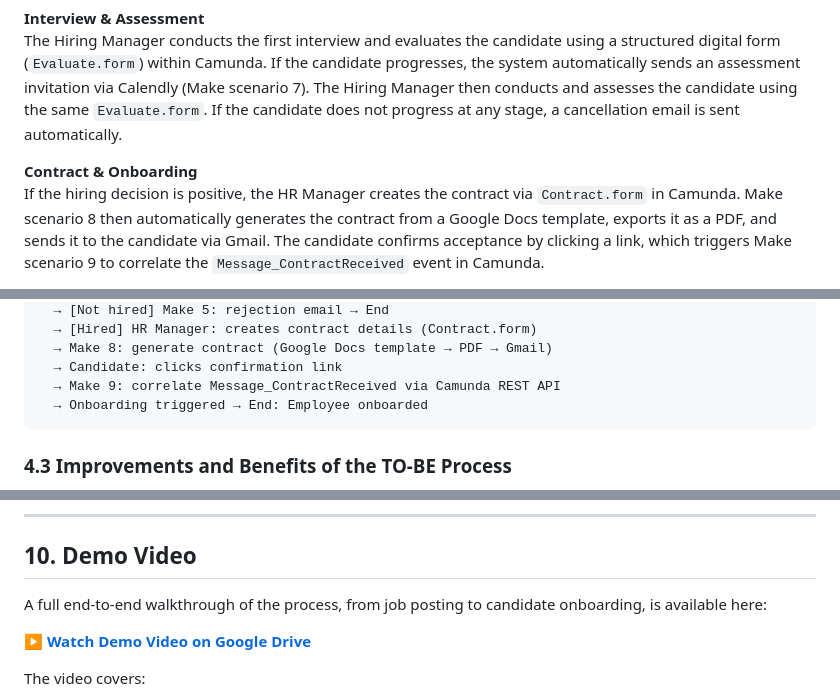
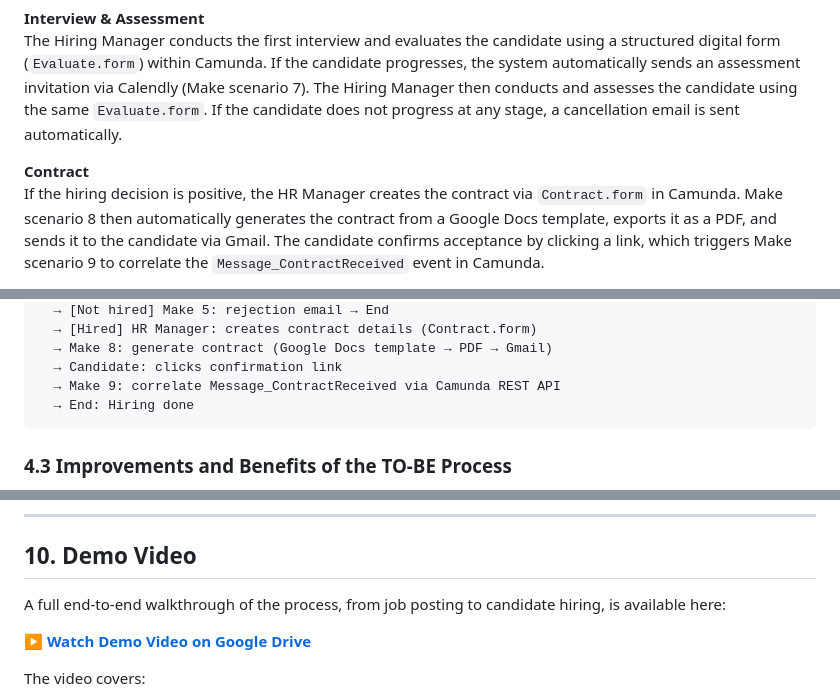
Before and after one commit to DigiBP/26SS_Tierpark_Goldau, a Markdown page: README.md, 3 parts joined by grey strips. GitHub-like rendering.

Commit message:
Update contract and onboarding sections in README

````diff
--- a/README.md
+++ b/README.md
@@ -156,7 +156,7 @@ Rather than manual CV review, the Claude API parses the CV and populates the var
 **Interview & Assessment**
 The Hiring Manager conducts the first interview and evaluates the candidate using a structured digital form (`Evaluate.form`) within Camunda. If the candidate progresses, the system automatically sends an assessment invitation via Calendly (Make scenario 7). The Hiring Manager then conducts and assesses the candidate using the same `Evaluate.form`. If the candidate does not progress at any stage, a cancellation email is sent automatically.
 
-**Contract & Onboarding**
+**Contract**
 If the hiring decision is positive, the HR Manager creates the contract via `Contract.form` in Camunda. Make scenario 8 then automatically generates the contract from a Google Docs template, exports it as a PDF, and sends it to the candidate via Gmail. The candidate confirms acceptance by clicking a link, which triggers Make scenario 9 to correlate the `Message_ContractReceived` event in Camunda.
 
 **Full process flow:**
@@ -179,7 +179,7 @@ Candidate clicks "Apply Now" on careers website (index.html)
   → Make 8: generate contract (Google Docs template → PDF → Gmail)
   → Candidate: clicks confirmation link
   → Make 9: correlate Message_ContractReceived via Camunda REST API
-  → Onboarding triggered → End: Employee onboarded
+  → End: Hiring done
 ```
 
 ### 4.3 Improvements and Benefits of the TO-BE Process
@@ -338,7 +338,7 @@ The system is now ready. For a full walkthrough, see the [Demo Video](#10-demo-v
 
 ## 10. Demo Video
 
-A full end-to-end walkthrough of the process, from job posting to candidate onboarding, is available here:
+A full end-to-end walkthrough of the process, from job posting to candidate hiring, is available here:
 
 **[▶ Watch Demo Video on Google Drive](https://drive.google.com/file/d/1LHzsdmXu-PgD2sdbzADCW7Hn8tShikO4/view?usp=sharing)**
 
````
